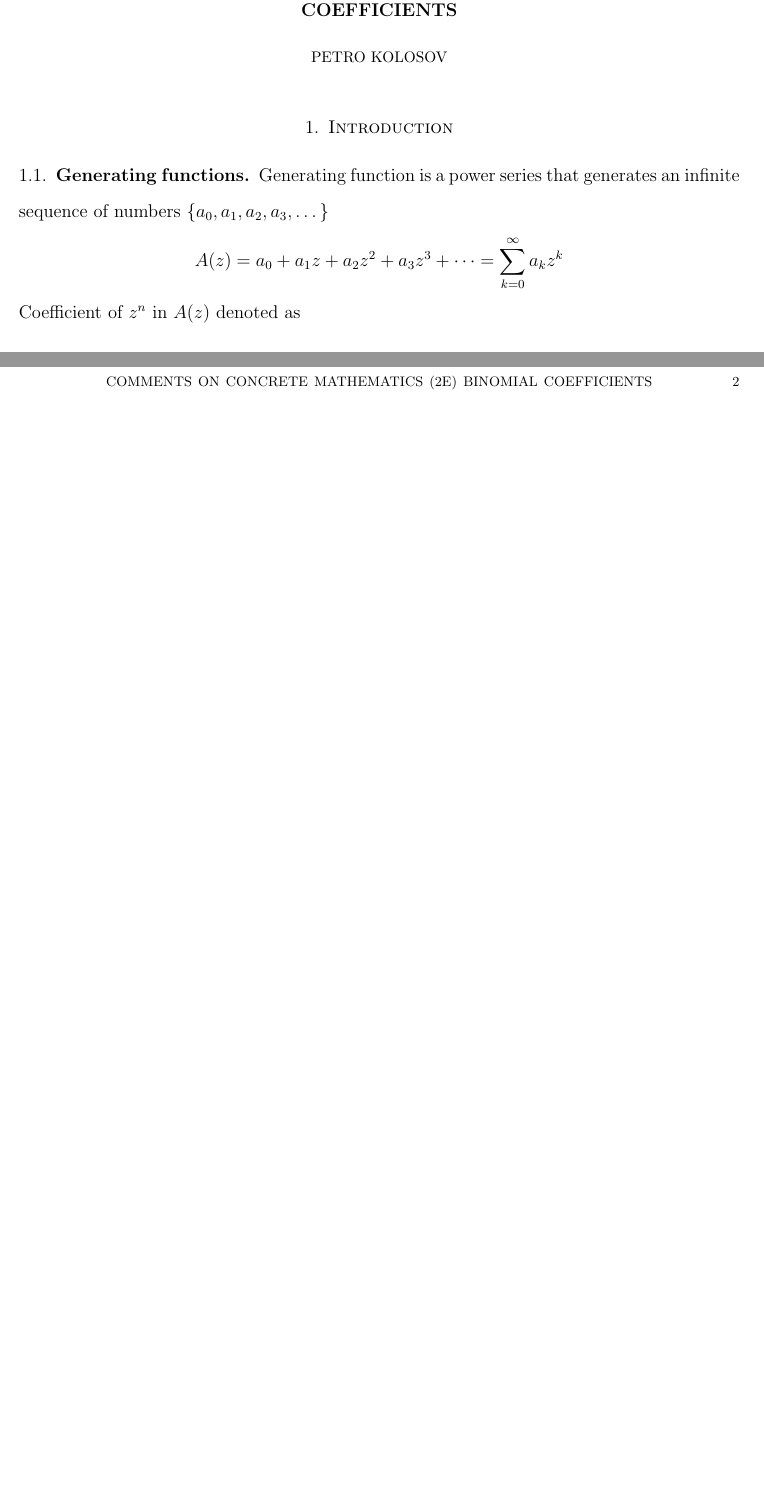
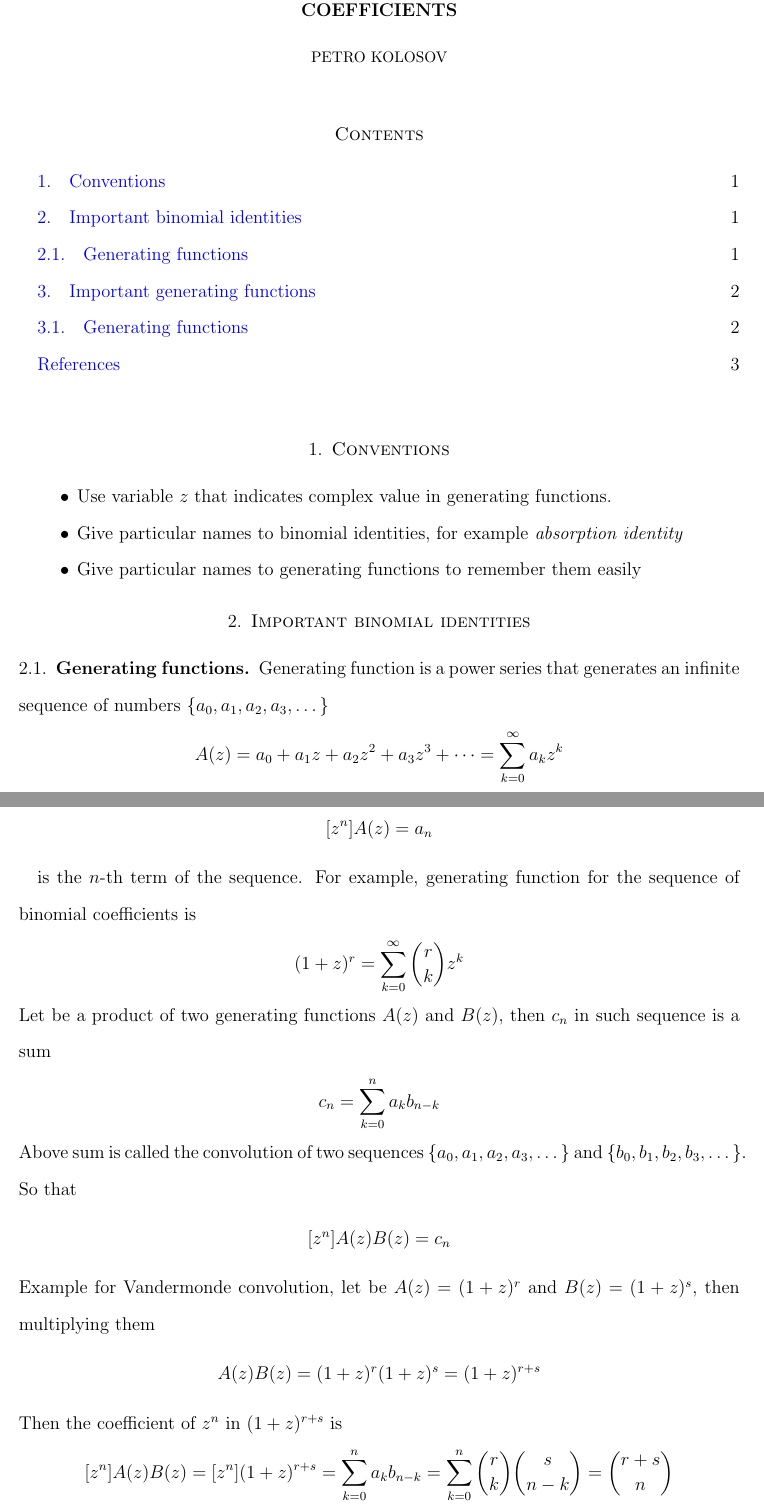
Before and after one commit to kolosovpetro/concrete-mathematics-binomial-coefficients, a LaTeX paper (src/ConcreteMathematicsComments.tex, which reads src/sections/00_conventions.tex): two parts of pages 1 and 2 of 2 before the commit and two parts of pages 1 and 2 of 3 after it, joined at a grey line, cut so that both start at the same text, the shorter picture padded with empty space. Compiled offline with pdfLaTeX.

Commit message:
work in progress

```diff
--- a/src/ConcreteMathematicsComments.tex
+++ b/src/ConcreteMathematicsComments.tex
@@ -54,18 +54,14 @@
     }
 }
 \begin{document}
-%    \begin{abstract}
-%        \input{sections/01_abstract}
-%    \end{abstract}
 
     \maketitle
 
-%    \tableofcontents
+    \tableofcontents
 
 
-    \section{Introduction} \label{sec:introduction}
-    \input{sections/02_introduction}
+    \section{Conventions}\label{sec:conventions}
+    \input{sections/00_conventions}
 
 
-%    \section{Conclusions}\label{sec:conclusions}
-%    \input{sections/03_conclusions}
+    \section{Important binomial identities}\label{sec:important-binomial-identities}
--- /dev/null
+++ b/src/sections/00_conventions.tex
@@ -0,0 +1,5 @@
+\begin{itemize}
+    \item Use variable $z$ that indicates complex value in generating functions.
+    \item Give particular names to binomial identities, for example \textit{absorption identity}
+    \item Give particular names to generating functions to remember them easily
+\end{itemize}
```
Also changed, not shown: out/ConcreteMathematicsComments.pdf, src/sections/01_abstract.tex (added), src/sections/01_important_binomial_identities.tex (renamed from src/sections/02_introduction.tex), src/sections/02_important_generating_functions.tex (added), src/sections/03_conclusions.tex (added), src/ConcreteMathematicsComments.tex (5 more changed lines).
